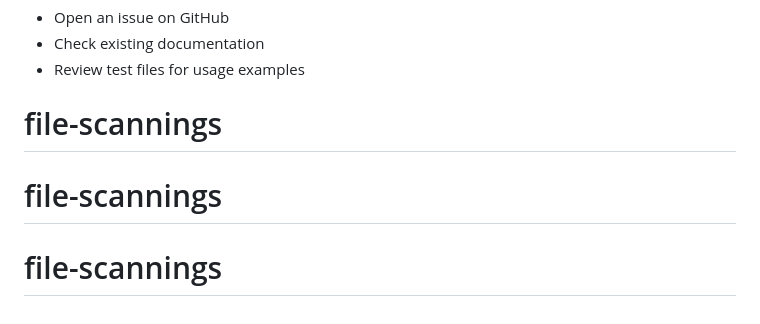
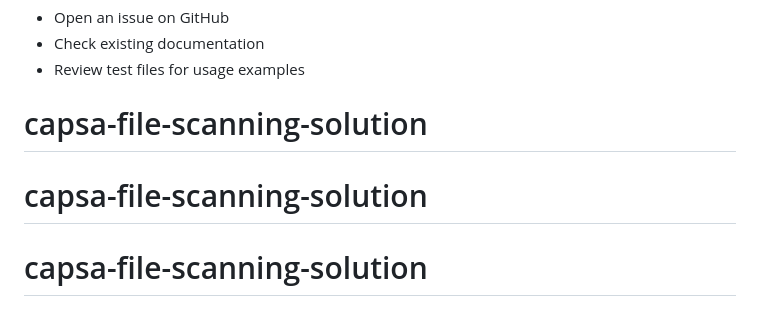
Before and after one commit to karthick-elumalai-infinitesol/capsa-file-scanning-solution, a Markdown page: README.md, the part around the change. Drawn GitHub-style.

```diff
--- a/README.md
+++ b/README.md
@@ -248,6 +248,6 @@ For issues, feature requests, or questions:
 - Open an issue on GitHub
 - Check existing documentation
 - Review test files for usage examples
-# file-scannings
-# file-scannings
-# file-scannings
+# capsa-file-scanning-solution
+# capsa-file-scanning-solution
+# capsa-file-scanning-solution
```
